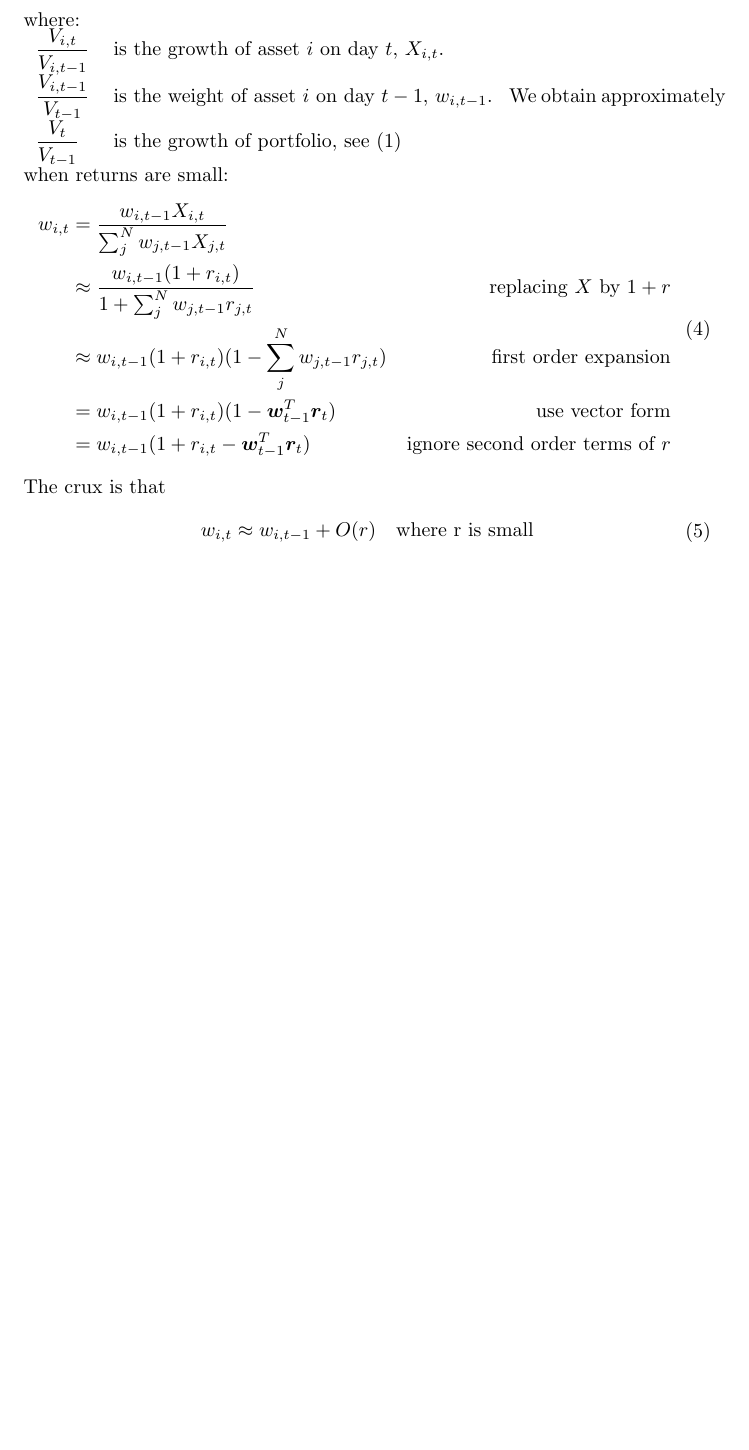
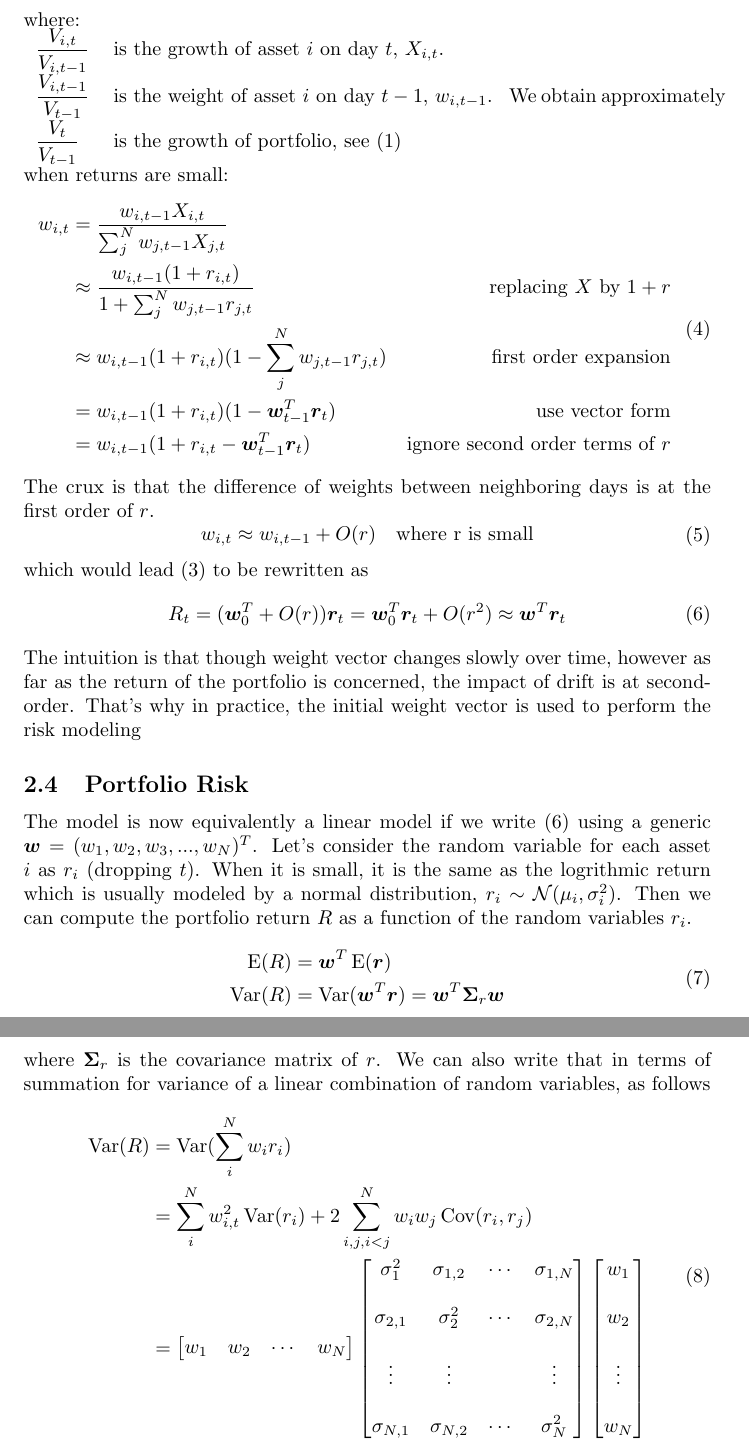
Before and after one commit to dhu23/athenaeum, a LaTeX document (portfolio_risk.tex): part of page 3 of 3 before the commit and two parts of pages 3 and 4 of 4 after it, the two joined at a grey line, cut so that both start at the same text, the shorter picture padded with empty space. Compiled offline with pdfLaTeX.

Commit message:
updated port risk variance

```diff
--- a/portfolio_risk.tex
+++ b/portfolio_risk.tex
@@ -131,12 +131,64 @@ We obtain approximately when returns are small:
         &\text{ignore second order terms of $r$}
     \end{aligned}
 \end{equation}
-The crux is that
+The crux is that the difference of weights between neighboring days is at the
+first order of $r$.
 \begin{equation}
     \begin{aligned}
         w_{i,t} &\approx w_{i,t-1} + O(r) &\text{where r is small}
     \end{aligned}
 \end{equation}
+which would lead \eqref{eq:linearity_of_return_vector} to be rewritten as
+\begin{equation}
+    R_t = (\bm{w}^T_0 + O(r)) \bm{r}_t = \bm{w}^T_0 \bm{r}_t + O(r^2)
+    \approx \bm{w}^T \bm{r}_t
+    \label{eq:portfolio_return_linearity_approximation}
+\end{equation}
+The intuition is that though weight vector changes slowly over time, however
+as far as the return of the portfolio is concerned, the impact of drift is
+at second-order. That's why in practice, the initial weight vector is used to
+perform the risk modeling
 
+\subsection{Portfolio Risk}
+The model is now equivalently a linear model if we write
+\eqref{eq:portfolio_return_linearity_approximation} using a generic
+\(\bm{w}=(w_1,w_2,w_3,...,w_N)^T\).
+Let's consider the random variable for each asset $i$ as $r_i$ (dropping $t$).
+When it is small, it is the same as the logrithmic return which is usually
+modeled by a normal distribution, $r_i \sim \mathcal{N}(\mu_i, \sigma^2_i)$.
+Then we can compute the portfolio return $R$ as a function of
+the random variables $r_i$.
+\begin{equation}
+    \begin{aligned}
+        \operatorname{E}(R) &= \bm{w}^T \operatorname{E}(\bm{r}) \\
+        \operatorname{Var}(R)
+        &= \operatorname{Var}(\bm{w}^T \bm{r}) = \bm{w}^T \bm{\Sigma}_r \bm{w}
+    \end{aligned}
+\end{equation}
+where $\bm{\Sigma}_r$ is the covariance matrix of $r$.
+We can also write that in terms of summation for variance of a linear combination
+of random variables, as follows
+\begin{equation}
+    \begin{aligned}
+        \operatorname{Var}(R) &= \operatorname{Var}(\sum_{i}^{N} w_{i} r_{i}) \\
+        &= \sum_{i}^{N} w^2_{i,t} \operatorname{Var}(r_{i})
+        + 2 \sum_{i,j,i<j}^{N} w_i w_j \operatorname{Cov}(r_i, r_j) \\
+        &= \begin{bmatrix}
+            w_1 & w_2 & \cdots & w_N
+        \end{bmatrix}
+        \begin{bmatrix}
+            \sigma^2_1 & \sigma_{1,2} & \cdots & \sigma_{1,N} \\\\
+            \sigma_{2,1} & \sigma^2_2 & \cdots & \sigma_{2,N} \\\\
+            \vdots & \vdots & & \vdots \\\\
+            \sigma_{N,1} & \sigma_{N,2} & \cdots & \sigma^2_N
+        \end{bmatrix}
+        \begin{bmatrix}
+            w_1 \\\\
+            w_2 \\\\
+            \vdots \\\\
+            w_N
+        \end{bmatrix}
+    \end{aligned}
+\end{equation}
 
 \end{document}
```
Also changed, not shown: portfolio_risk.pdf, portfolio_risk.tex (2 more changed lines).
